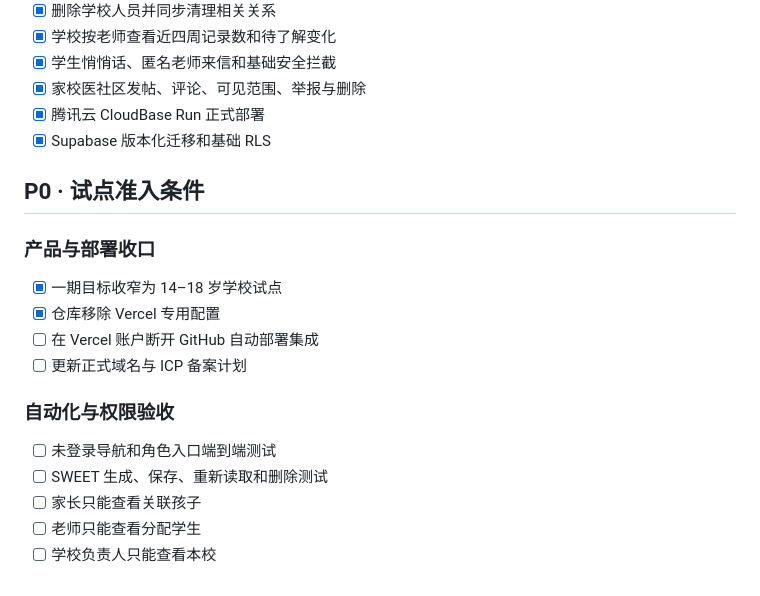
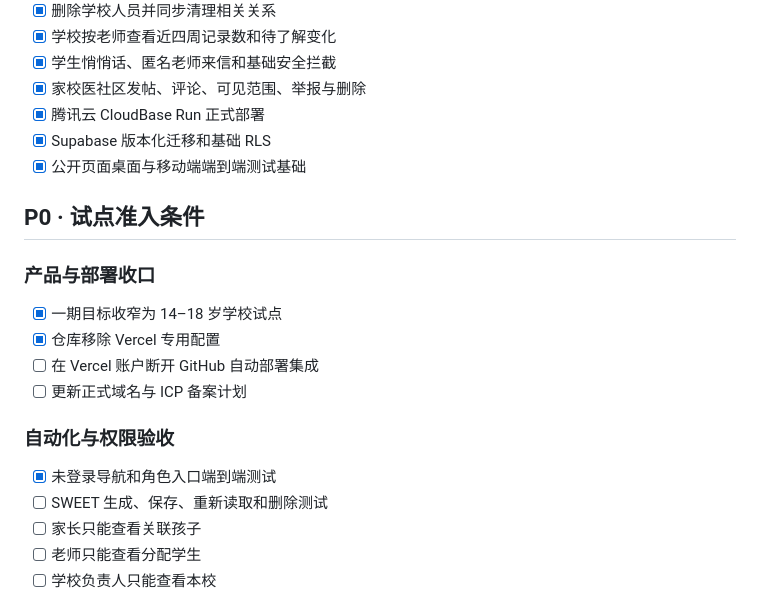
Before and after one commit to irenex107-code/YouthTempo, a Markdown page: ROADMAP.md, the part around the change. Drawn GitHub-style.

Commit message:
docs: record verified public flow coverage

```diff
--- a/ROADMAP.md
+++ b/ROADMAP.md
@@ -19,6 +19,7 @@
 - [x] 家校医社区发帖、评论、可见范围、举报与删除
 - [x] 腾讯云 CloudBase Run 正式部署
 - [x] Supabase 版本化迁移和基础 RLS
+- [x] 公开页面桌面与移动端端到端测试基础
 
 ## P0 · 试点准入条件
 
@@ -31,7 +32,7 @@
 
 ### 自动化与权限验收
 
-- [ ] 未登录导航和角色入口端到端测试
+- [x] 未登录导航和角色入口端到端测试
 - [ ] SWEET 生成、保存、重新读取和删除测试
 - [ ] 家长只能查看关联孩子
 - [ ] 老师只能查看分配学生
```
